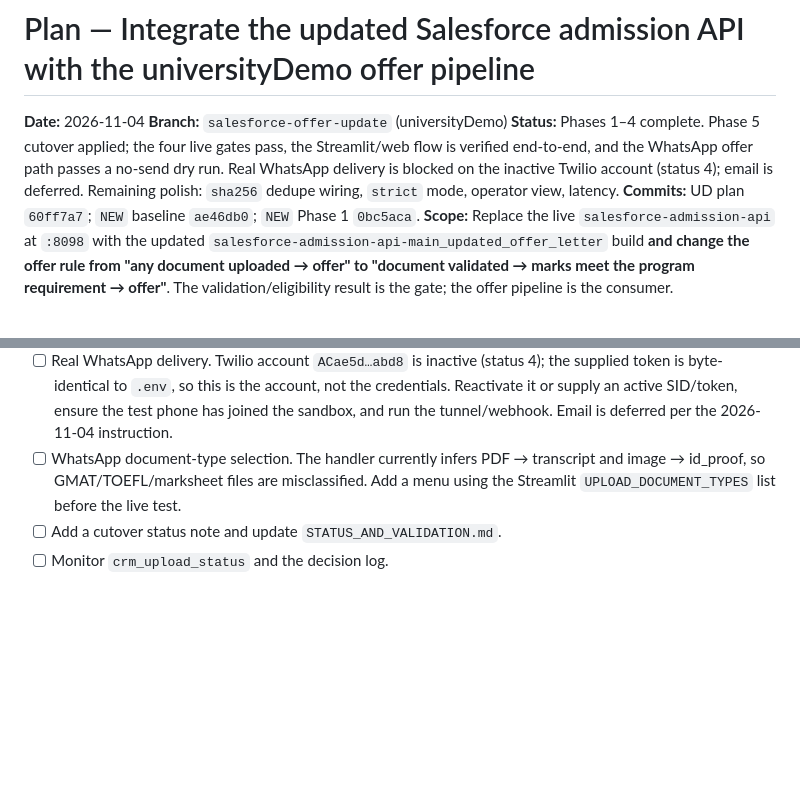
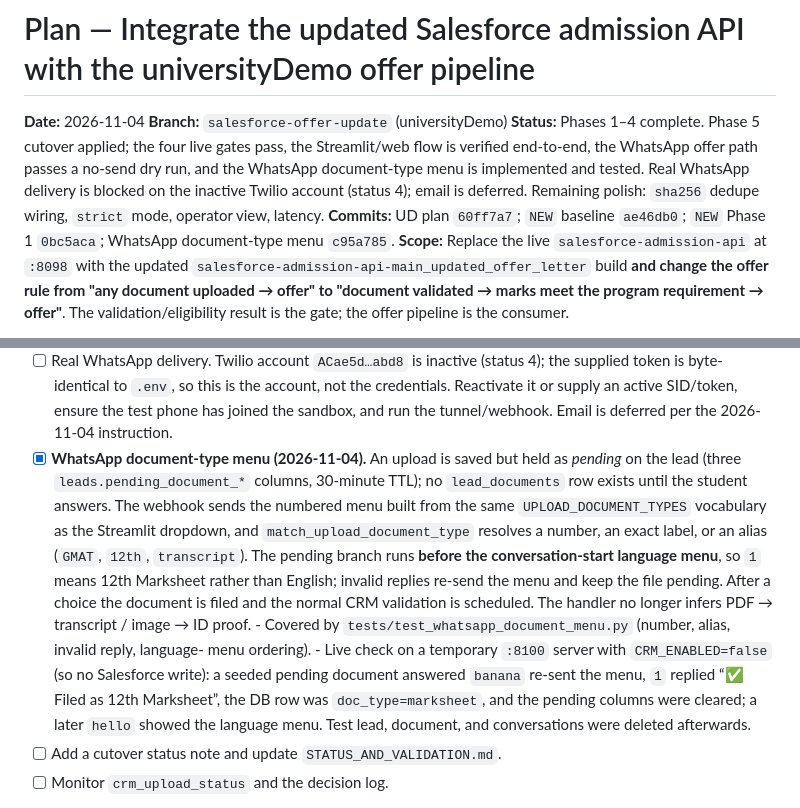
Before and after one commit to gsachin/aichatagent, a Markdown page: doc/salesforce/PLAN_2026-11-04_UPDATED_OFFER_LETTER_API.md, 2 parts joined by grey strips. GitHub-like rendering; blank space fills up the shorter version.

Commit message:
docs(salesforce): record the WhatsApp document-type menu
Co-Authored-By: Claude Code <noreply@anthropic.com>

```diff
--- a/doc/salesforce/PLAN_2026-11-04_UPDATED_OFFER_LETTER_API.md
+++ b/doc/salesforce/PLAN_2026-11-04_UPDATED_OFFER_LETTER_API.md
@@ -3,10 +3,12 @@
 **Date:** 2026-11-04
 **Branch:** `salesforce-offer-update` (universityDemo)
 **Status:** Phases 1–4 complete. Phase 5 cutover applied; the four live gates pass, the
-Streamlit/web flow is verified end-to-end, and the WhatsApp offer path passes a no-send dry run.
+Streamlit/web flow is verified end-to-end, the WhatsApp offer path passes a no-send dry run, and
+the WhatsApp document-type menu is implemented and tested.
 Real WhatsApp delivery is blocked on the inactive Twilio account (status 4); email is deferred.
 Remaining polish: `sha256` dedupe wiring, `strict` mode, operator view, latency.
-**Commits:** UD plan `60ff7a7`; `NEW` baseline `ae46db0`; `NEW` Phase 1 `0bc5aca`.
+**Commits:** UD plan `60ff7a7`; `NEW` baseline `ae46db0`; `NEW` Phase 1 `0bc5aca`; WhatsApp
+document-type menu `c95a785`.
 **Scope:** Replace the live `salesforce-admission-api` at `:8098` with the updated
 `salesforce-admission-api-main_updated_offer_letter` build **and change the offer rule from
 "any document uploaded → offer" to "document validated → marks meet the program requirement →
@@ -905,9 +907,22 @@ Done:
       token is byte-identical to `.env`, so this is the account, not the credentials. Reactivate it
       or supply an active SID/token, ensure the test phone has joined the sandbox, and run the
       tunnel/webhook. Email is deferred per the 2026-11-04 instruction.
-- [ ] WhatsApp document-type selection. The handler currently infers PDF → transcript and
-      image → id_proof, so GMAT/TOEFL/marksheet files are misclassified. Add a menu using the
-      Streamlit `UPLOAD_DOCUMENT_TYPES` list before the live test.
+- [x] **WhatsApp document-type menu (2026-11-04).** An upload is saved but held as *pending* on
+      the lead (three `leads.pending_document_*` columns, 30-minute TTL); no `lead_documents` row
+      exists until the student answers. The webhook sends the numbered menu built from the same
+      `UPLOAD_DOCUMENT_TYPES` vocabulary as the Streamlit dropdown, and `match_upload_document_type`
+      resolves a number, an exact label, or an alias (`GMAT`, `12th`, `transcript`). The pending
+      branch runs **before the conversation-start language menu**, so `1` means 12th Marksheet
+      rather than English; invalid replies re-send the menu and keep the file pending. After a
+      choice the document is filed and the normal CRM validation is scheduled. The handler no
+      longer infers PDF → transcript / image → ID proof.
+      - Covered by `tests/test_whatsapp_document_menu.py` (number, alias, invalid reply, language-
+        menu ordering).
+      - Live check on a temporary `:8100` server with `CRM_ENABLED=false` (so no Salesforce write):
+        a seeded pending document answered `banana` re-sent the menu, `1` replied
+        “✅ Filed as 12th Marksheet”, the DB row was `doc_type=marksheet`, and the pending columns
+        were cleared; a later `hello` showed the language menu. Test lead, document, and
+        conversations were deleted afterwards.
 - [ ] Add a cutover status note and update `STATUS_AND_VALIDATION.md`.
 - [ ] Monitor `crm_upload_status` and the decision log.
 
```
